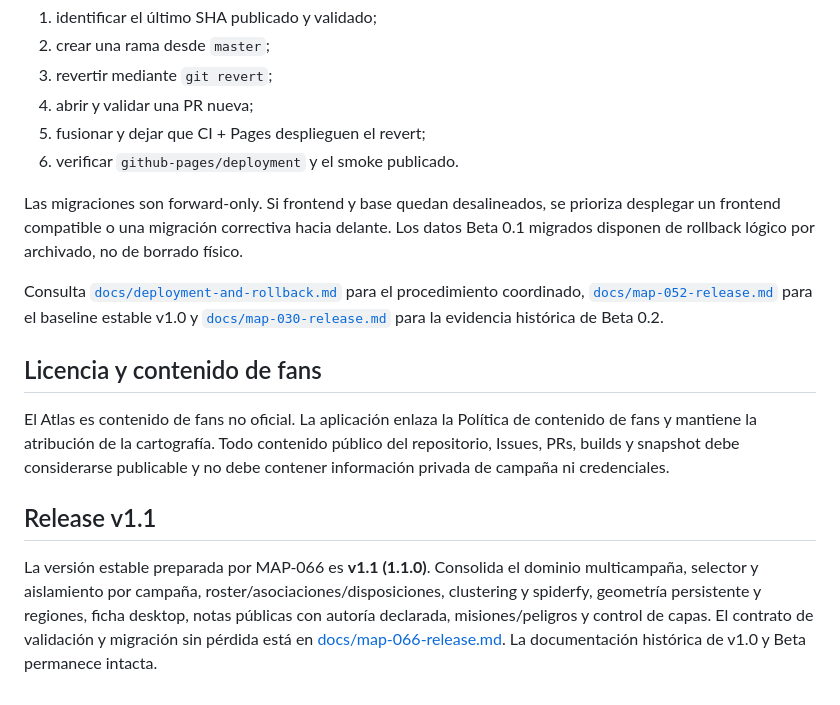
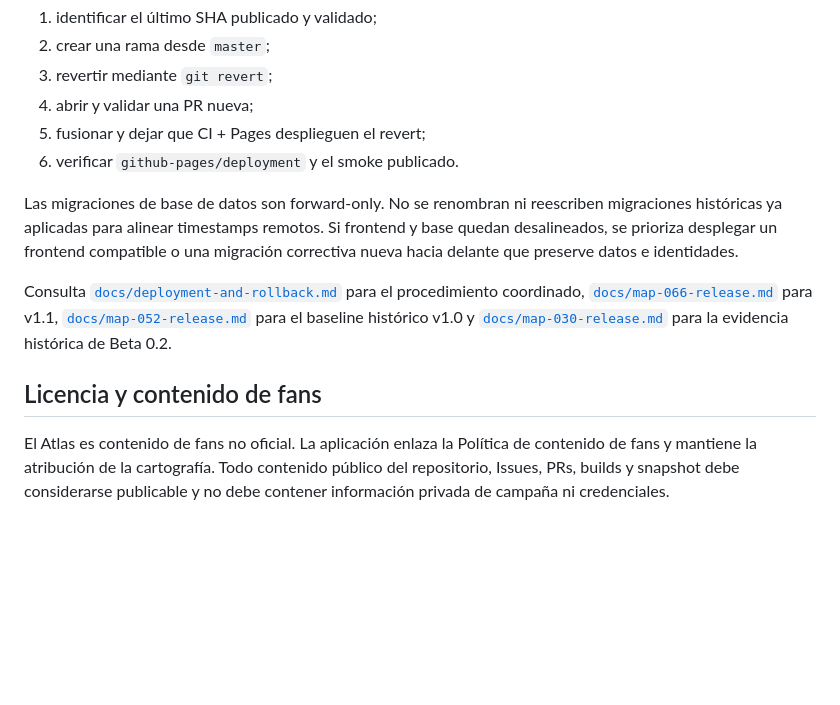
Before and after one commit to EduYube/castigo-divino-map, a Markdown page: README.md, the part around one of its changes. GitHub-like rendering; blank space fills up the shorter version.

```diff
--- a/README.md
+++ b/README.md
@@ -161,14 +173,10 @@ El rollback no reescribe `master` ni borra datos de producción. Ante una regres
 5. fusionar y dejar que CI + Pages desplieguen el revert;
 6. verificar `github-pages/deployment` y el smoke publicado.
 
-Las migraciones son forward-only. Si frontend y base quedan desalineados, se prioriza desplegar un frontend compatible o una migración correctiva hacia delante. Los datos Beta 0.1 migrados disponen de rollback lógico por archivado, no de borrado físico.
+Las migraciones de base de datos son forward-only. No se renombran ni reescriben migraciones históricas ya aplicadas para alinear timestamps remotos. Si frontend y base quedan desalineados, se prioriza desplegar un frontend compatible o una migración correctiva nueva hacia delante que preserve datos e identidades.
 
-Consulta [`docs/deployment-and-rollback.md`](docs/deployment-and-rollback.md) para el procedimiento coordinado, [`docs/map-052-release.md`](docs/map-052-release.md) para el baseline estable v1.0 y [`docs/map-030-release.md`](docs/map-030-release.md) para la evidencia histórica de Beta 0.2.
+Consulta [`docs/deployment-and-rollback.md`](docs/deployment-and-rollback.md) para el procedimiento coordinado, [`docs/map-066-release.md`](docs/map-066-release.md) para v1.1, [`docs/map-052-release.md`](docs/map-052-release.md) para el baseline histórico v1.0 y [`docs/map-030-release.md`](docs/map-030-release.md) para la evidencia histórica de Beta 0.2.
 
 ## Licencia y contenido de fans
 
 El Atlas es contenido de fans no oficial. La aplicación enlaza la Política de contenido de fans y mantiene la atribución de la cartografía. Todo contenido público del repositorio, Issues, PRs, builds y snapshot debe considerarse publicable y no debe contener información privada de campaña ni credenciales.
-
-## Release v1.1
-
-La versión estable preparada por MAP-066 es **v1.1 (1.1.0)**. Consolida el dominio multicampaña, selector y aislamiento por campaña, roster/asociaciones/disposiciones, clustering y spiderfy, geometría persistente y regiones, ficha desktop, notas públicas con autoría declarada, misiones/peligros y control de capas. El contrato de validación y migración sin pérdida está en [docs/map-066-release.md](docs/map-066-release.md). La documentación histórica de v1.0 y Beta permanece intacta.
```
Also changed, not shown: other parts of README.md (+27 -15 lines).
